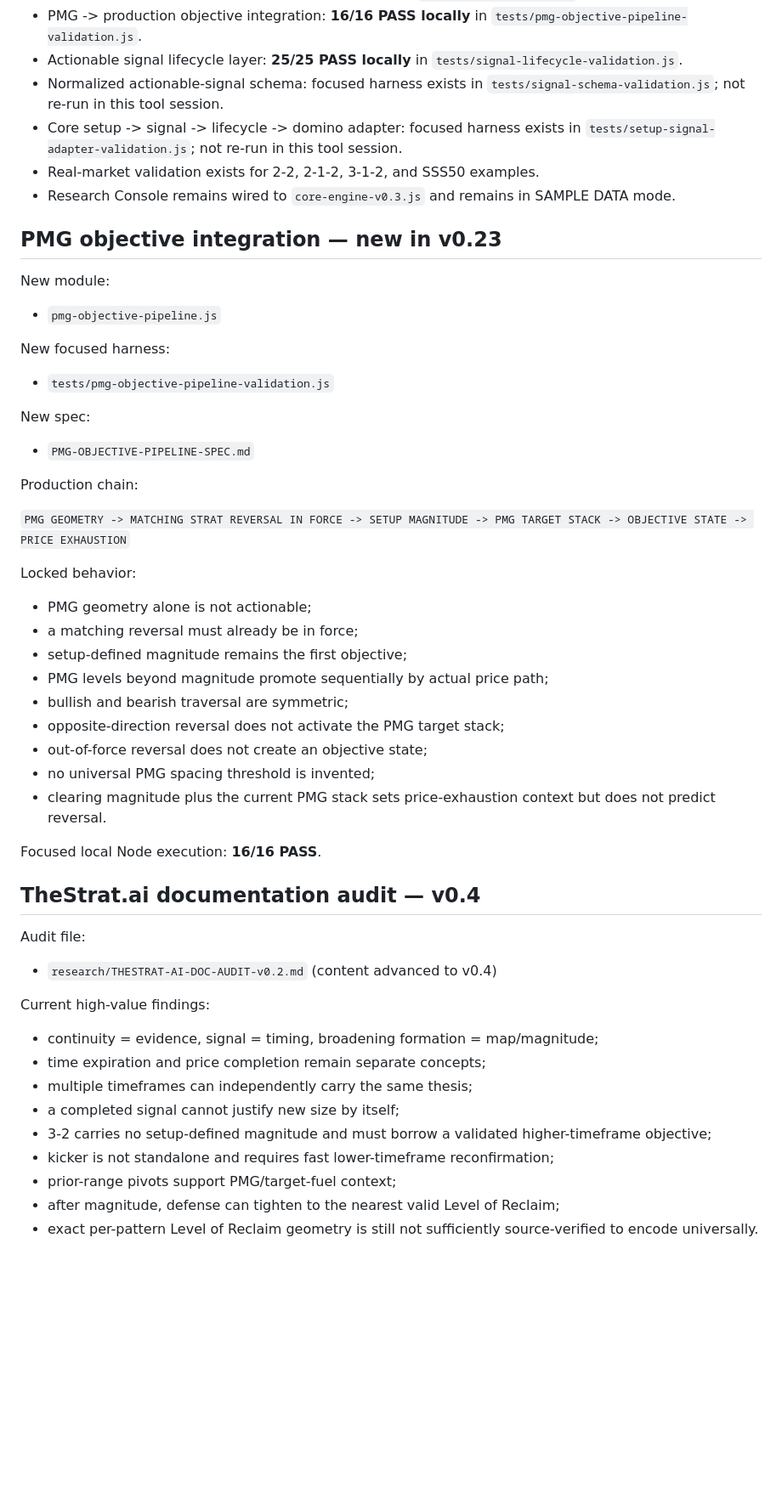
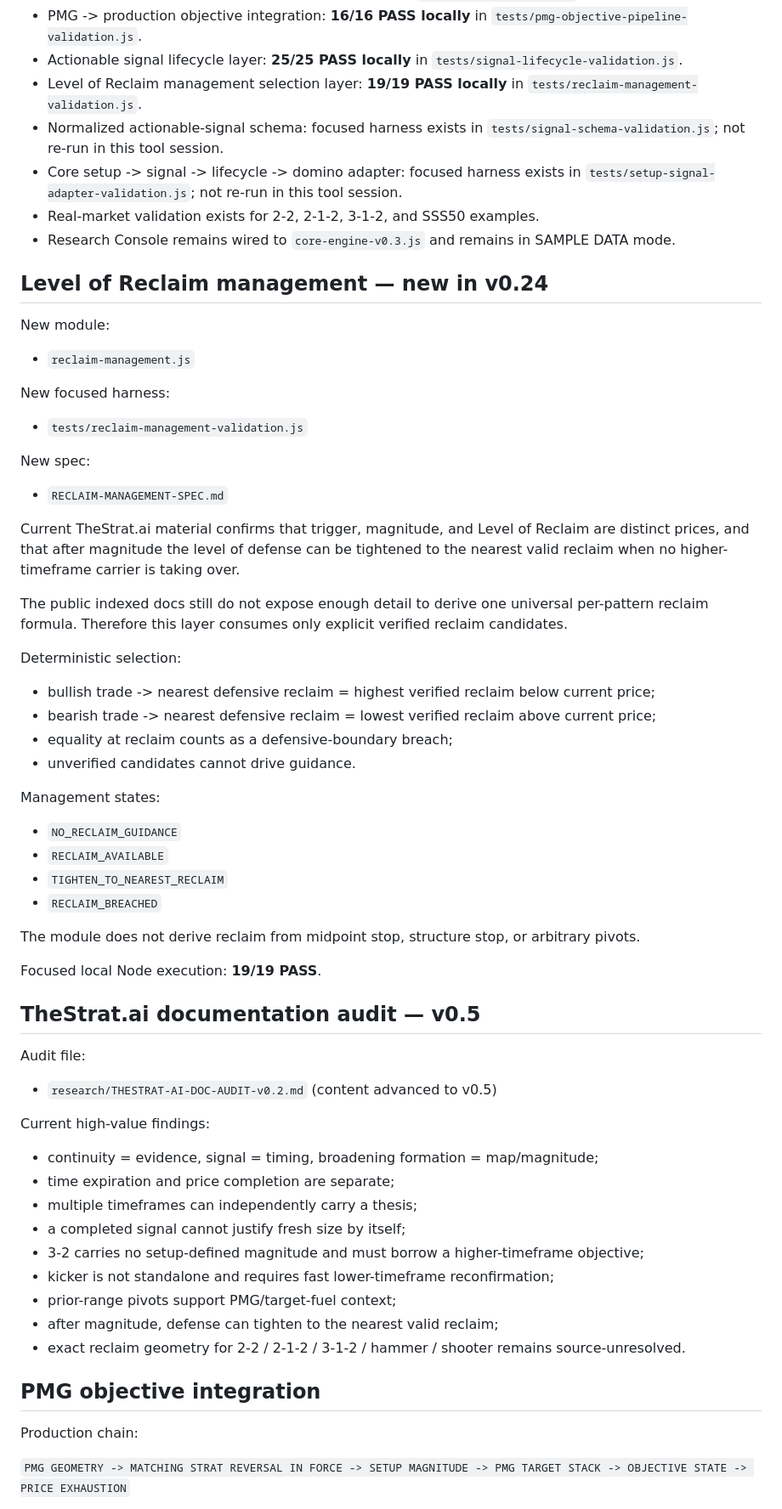
Before and after one commit to phshbone/Strat-scanner, a Markdown page: VALIDATION.md, the part around one of its changes. Shown at 85% size. GitHub-like rendering; blank space fills up the shorter version.

Commit message:
Advance validation with reclaim management layer

```diff
--- a/VALIDATION.md
+++ b/VALIDATION.md
@@ -16,52 +16,62 @@ Date: 2026-08-19
 - PMG geometry/actionable-state layer: **21/21 PASS** in `tests/pmg-validation.js`.
 - PMG -> production objective integration: **16/16 PASS locally** in `tests/pmg-objective-pipeline-validation.js`.
 - Actionable signal lifecycle layer: **25/25 PASS locally** in `tests/signal-lifecycle-validation.js`.
+- Level of Reclaim management selection layer: **19/19 PASS locally** in `tests/reclaim-management-validation.js`.
 - Normalized actionable-signal schema: focused harness exists in `tests/signal-schema-validation.js`; not re-run in this tool session.
 - Core setup -> signal -> lifecycle -> domino adapter: focused harness exists in `tests/setup-signal-adapter-validation.js`; not re-run in this tool session.
 - Real-market validation exists for 2-2, 2-1-2, 3-1-2, and SSS50 examples.
 - Research Console remains wired to `core-engine-v0.3.js` and remains in SAMPLE DATA mode.
 
-## PMG objective integration — new in v0.23
+## Level of Reclaim management — new in v0.24
 
 New module:
-- `pmg-objective-pipeline.js`
+- `reclaim-management.js`
 
 New focused harness:
-- `tests/pmg-objective-pipeline-validation.js`
+- `tests/reclaim-management-validation.js`
 
 New spec:
-- `PMG-OBJECTIVE-PIPELINE-SPEC.md`
+- `RECLAIM-MANAGEMENT-SPEC.md`
+
+Current TheStrat.ai material confirms that trigger, magnitude, and Level of Reclaim are distinct prices, and that after magnitude the level of defense can be tightened to the nearest valid reclaim when no higher-timeframe carrier is taking over.
+
+The public indexed docs still do not expose enough detail to derive one universal per-pattern reclaim formula. Therefore this layer consumes only explicit verified reclaim candidates.
+
+Deterministic selection:
+- bullish trade -> nearest defensive reclaim = highest verified reclaim below current price;
+- bearish trade -> nearest defensive reclaim = lowest verified reclaim above current price;
+- equality at reclaim counts as a defensive-boundary breach;
+- unverified candidates cannot drive guidance.
+
+Management states:
+- `NO_RECLAIM_GUIDANCE`
+- `RECLAIM_AVAILABLE`
+- `TIGHTEN_TO_NEAREST_RECLAIM`
+- `RECLAIM_BREACHED`
+
+The module does not derive reclaim from midpoint stop, structure stop, or arbitrary pivots.
+
+Focused local Node execution: **19/19 PASS**.
+
+## TheStrat.ai documentation audit — v0.5
+
+Audit file:
+- `research/THESTRAT-AI-DOC-AUDIT-v0.2.md` (content advanced to v0.5)
+
+Current high-value findings:
+- continuity = evidence, signal = timing, broadening formation = map/magnitude;
+- time expiration and price completion are separate;
+- multiple timeframes can independently carry a thesis;
+- a completed signal cannot justify fresh size by itself;
+- 3-2 carries no setup-defined magnitude and must borrow a higher-timeframe objective;
+- kicker is not standalone and requires fast lower-timeframe reconfirmation;
+- prior-range pivots support PMG/target-fuel context;
+- after magnitude, defense can tighten to the nearest valid reclaim;
+- exact reclaim geometry for 2-2 / 2-1-2 / 3-1-2 / hammer / shooter remains source-unresolved.
+
+## PMG objective integration
 
 Production chain:
 
 `PMG GEOMETRY -> MATCHING STRAT REVERSAL IN FORCE -> SETUP MAGNITUDE -> PMG TARGET STACK -> OBJECTIVE STATE -> PRICE EXHAUSTION`
 
-Locked behavior:
-- PMG geometry alone is not actionable;
-- a matching reversal must already be in force;
-- setup-defined magnitude remains the first objective;
-- PMG levels beyond magnitude promote sequentially by actual price path;
-- bullish and bearish traversal are symmetric;
-- opposite-direction reversal does not activate the PMG target stack;
-- out-of-force reversal does not create an objective state;
-- no universal PMG spacing threshold is invented;
-- clearing magnitude plus the current PMG stack sets price-exhaustion context but does not predict reversal.
-
-Focused local Node execution: **16/16 PASS**.
-
-## TheStrat.ai documentation audit — v0.4
-
-Audit file:
-- `research/THESTRAT-AI-DOC-AUDIT-v0.2.md` (content advanced to v0.4)
-
-Current high-value findings:
-- continuity = evidence, signal = timing, broadening formation = map/magnitude;
-- time expiration and price completion remain separate concepts;
-- multiple timeframes can independently carry the same thesis;
-- a completed signal cannot justify new size by itself;
-- 3-2 carries no setup-defined magnitude and must borrow a validated higher-timeframe objective;
-- kicker is not standalone and requires fast lower-timeframe reconfirmation;
-- prior-range pivots support PMG/target-fuel context;
-- after magnitude, defense can tighten to the nearest valid Level of Reclaim;
-- exact per-pattern Level of Reclaim geometry is still not sufficiently source-verified to encode universally.
-
```
Also changed, not shown: other parts of VALIDATION.md (+8 -44 lines).
